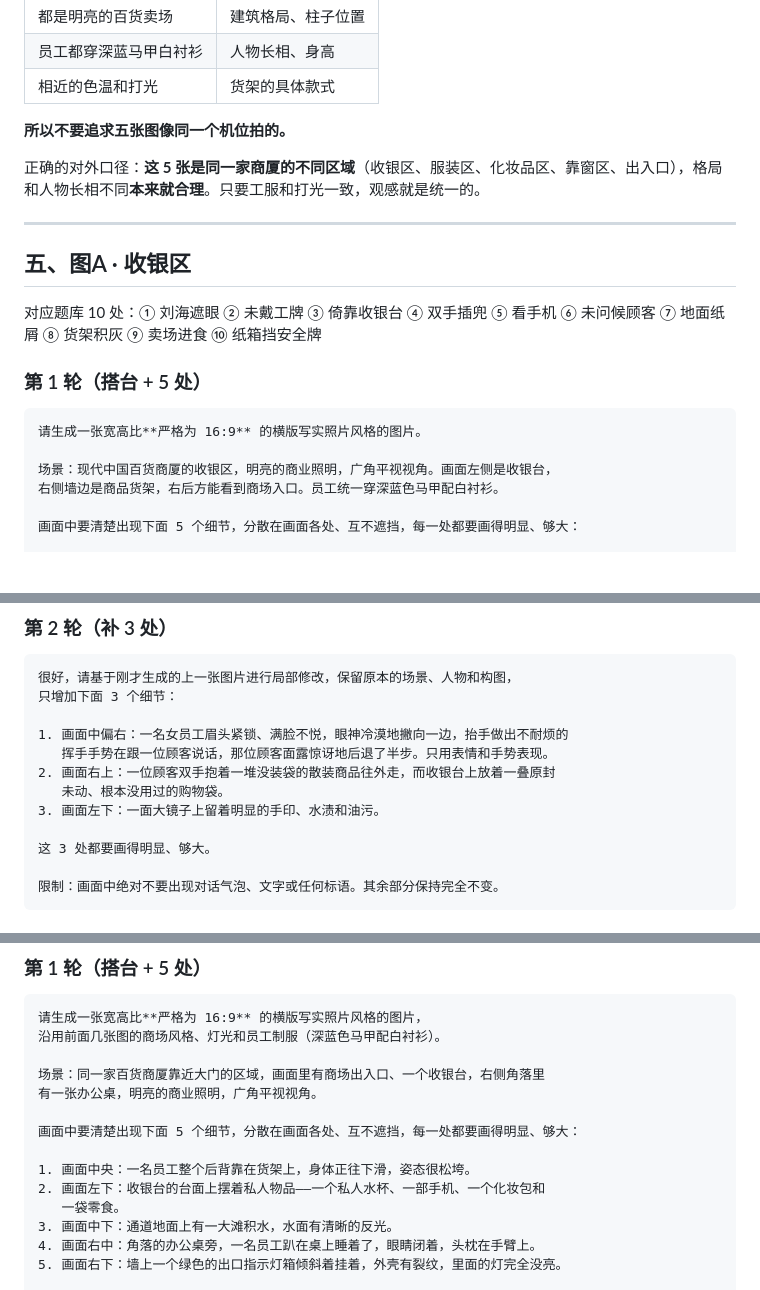
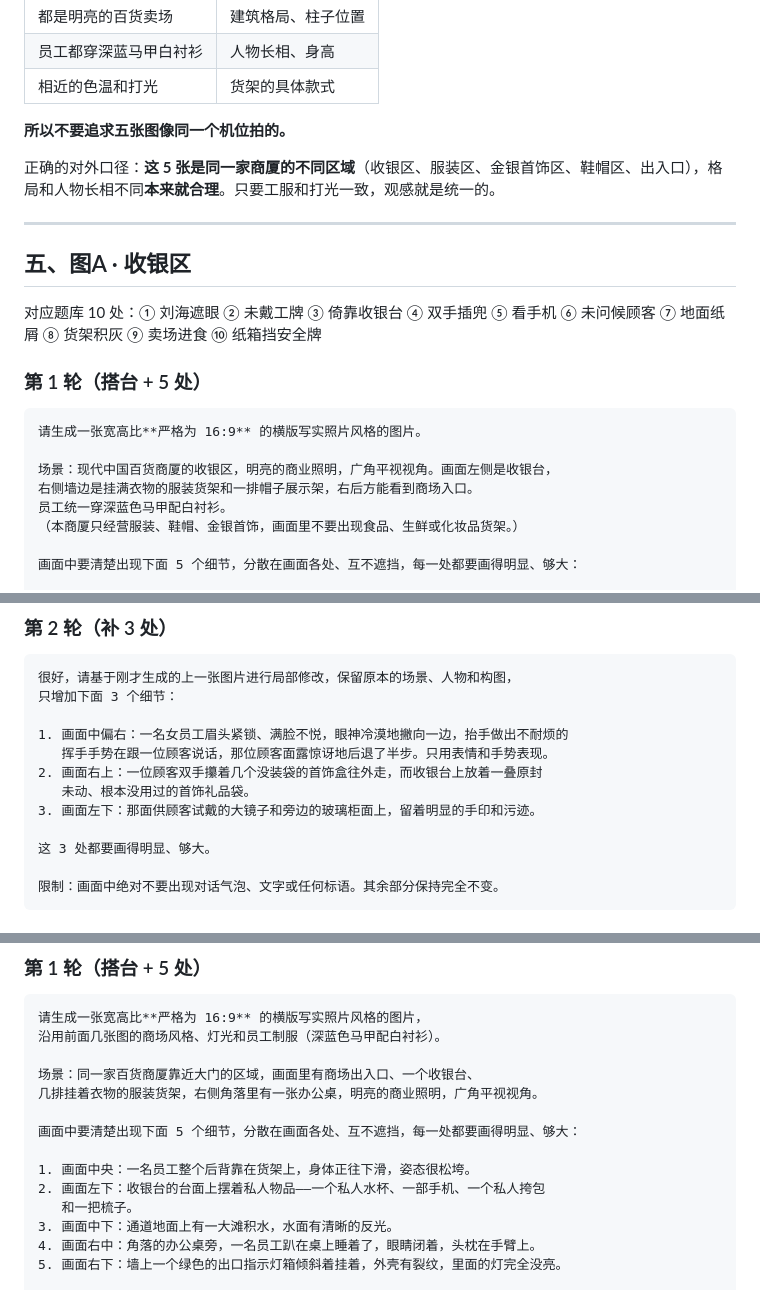
Before and after one commit to fredgao88-cloud/quiz-buzzer, a Markdown page: 识图找茬_Gemini出图提示词.md, 3 parts joined by grey strips. Rendered like a GitHub page; blank space fills up the shorter version.

```diff
--- a/识图找茬_Gemini出图提示词.md
+++ b/识图找茬_Gemini出图提示词.md
@@ -101,7 +112,7 @@ Gemini **不支持锁定 Seed**。在同一对话里说「沿用上一张的风
 
 **所以不要追求五张图像同一个机位拍的。**
 
-正确的对外口径：**这 5 张是同一家商厦的不同区域**（收银区、服装区、化妆品区、靠窗区、出入口），格局和人物长相不同**本来就合理**。只要工服和打光一致，观感就是统一的。
+正确的对外口径：**这 5 张是同一家商厦的不同区域**（收银区、服装区、金银首饰区、鞋帽区、出入口），格局和人物长相不同**本来就合理**。只要工服和打光一致，观感就是统一的。
 
 ---
 
@@ -115,7 +126,9 @@ Gemini **不支持锁定 Seed**。在同一对话里说「沿用上一张的风
 请生成一张宽高比**严格为 16:9** 的横版写实照片风格的图片。
 
 场景：现代中国百货商厦的收银区，明亮的商业照明，广角平视视角。画面左侧是收银台，
-右侧墙边是商品货架，右后方能看到商场入口。员工统一穿深蓝色马甲配白衬衫。
+右侧墙边是挂满衣物的服装货架和一排帽子展示架，右后方能看到商场入口。
+员工统一穿深蓝色马甲配白衬衫。
+（本商厦只经营服装、鞋帽、金银首饰，画面里不要出现食品、生鲜或化妆品货架。）
 
 画面中要清楚出现下面 5 个细节，分散在画面各处、互不遮挡，每一处都要画得明显、够大：
 
@@ -260,9 +275,9 @@ Gemini **不支持锁定 Seed**。在同一对话里说「沿用上一张的风
 
 1. 画面中偏右：一名女员工眉头紧锁、满脸不悦，眼神冷漠地撇向一边，抬手做出不耐烦的
    挥手手势在跟一位顾客说话，那位顾客面露惊讶地后退了半步。只用表情和手势表现。
-2. 画面右上：一位顾客双手抱着一堆没装袋的散装商品往外走，而收银台上放着一叠原封
-   未动、根本没用过的购物袋。
-3. 画面左下：一面大镜子上留着明显的手印、水渍和油污。
+2. 画面右上：一位顾客双手攥着几个没装袋的首饰盒往外走，而收银台上放着一叠原封
+   未动、根本没用过的首饰礼品袋。
+3. 画面左下：那面供顾客试戴的大镜子和旁边的玻璃柜面上，留着明显的手印和污迹。
 
 这 3 处都要画得明显、够大。
 
@@ -354,14 +369,14 @@ Gemini **不支持锁定 Seed**。在同一对话里说「沿用上一张的风
 请生成一张宽高比**严格为 16:9** 的横版写实照片风格的图片，
 沿用前面几张图的商场风格、灯光和员工制服（深蓝色马甲配白衬衫）。
 
-场景：同一家百货商厦靠近大门的区域，画面里有商场出入口、一个收银台，右侧角落里
-有一张办公桌，明亮的商业照明，广角平视视角。
+场景：同一家百货商厦靠近大门的区域，画面里有商场出入口、一个收银台、
+几排挂着衣物的服装货架，右侧角落里有一张办公桌，明亮的商业照明，广角平视视角。
 
 画面中要清楚出现下面 5 个细节，分散在画面各处、互不遮挡，每一处都要画得明显、够大：
 
 1. 画面中央：一名员工整个后背靠在货架上，身体正往下滑，姿态很松垮。
-2. 画面左下：收银台的台面上摆着私人物品——一个私人水杯、一部手机、一个化妆包和
-   一袋零食。
+2. 画面左下：收银台的台面上摆着私人物品——一个私人水杯、一部手机、一个私人挎包
+   和一把梳子。
 3. 画面中下：通道地面上有一大滩积水，水面有清晰的反光。
 4. 画面右中：角落的办公桌旁，一名员工趴在桌上睡着了，眼睛闭着，头枕在手臂上。
 5. 画面右下：墙上一个绿色的出口指示灯箱倾斜着挂着，外壳有裂纹，里面的灯完全没亮。
```
Also changed, not shown: other parts of 识图找茬_Gemini出图提示词.md (+26 -13 lines).
